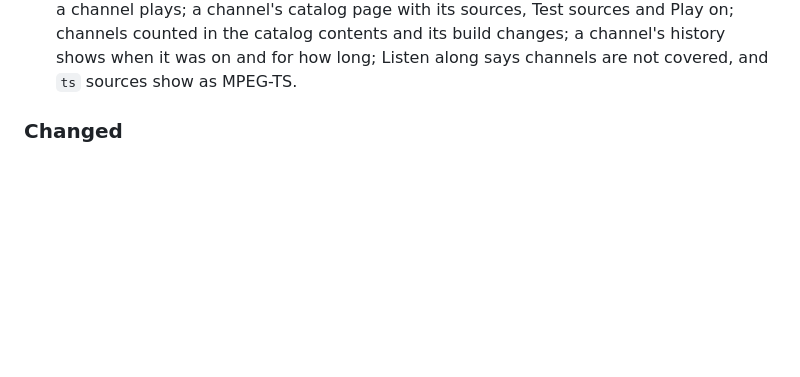
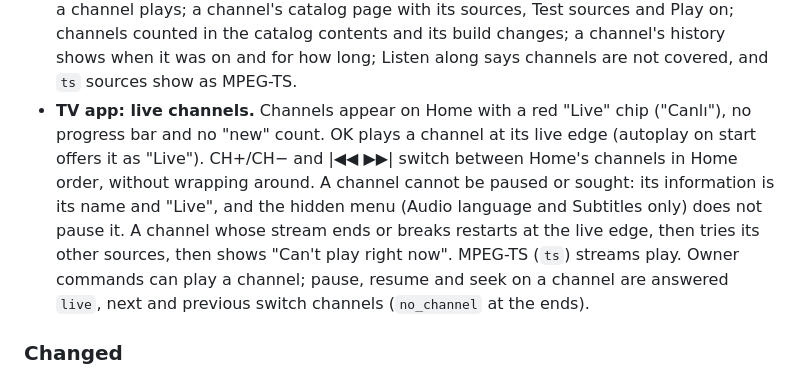
Before and after one commit to mickeiik/izle, a Markdown page: CHANGELOG.md, the part around the change. Rendered like a GitHub page; blank space fills up the shorter version.

```diff
--- a/CHANGELOG.md
+++ b/CHANGELOG.md
@@ -34,6 +34,13 @@ contract share one version number. How to update (back up, update the server, th
   its sources, Test sources and Play on; channels counted in the catalog contents and its build changes; a
   channel's history shows when it was on and for how long; Listen along says channels are not covered, and `ts`
   sources show as MPEG-TS.
+- **TV app: live channels.** Channels appear on Home with a red "Live" chip ("Canlı"), no progress bar and no
+  "new" count. OK plays a channel at its live edge (autoplay on start offers it as "Live"). CH+/CH− and |◀◀ ▶▶|
+  switch between Home's channels in Home order, without wrapping around. A channel cannot be paused or sought: its
+  information is its name and "Live", and the hidden menu (Audio language and Subtitles only) does not pause it.
+  A channel whose stream ends or breaks restarts at the live edge, then tries its other sources, then shows "Can't
+  play right now". MPEG-TS (`ts`) streams play. Owner commands can play a channel; pause, resume and seek on a
+  channel are answered `live`, next and previous switch channels (`no_channel` at the ends).
 
 ### Changed
 
```
Also changed, not shown: docs/decisions.md (+20 -0 lines), docs/spec/server-api-v1.md (+2 -2 lines).
